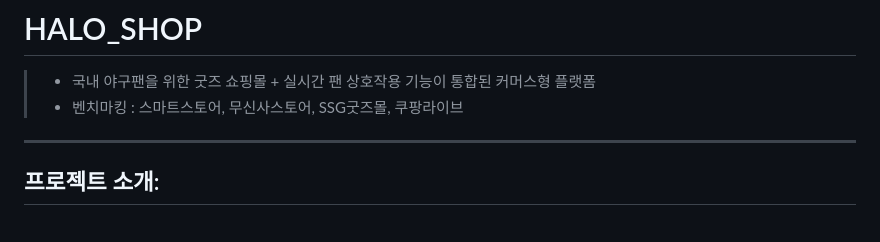
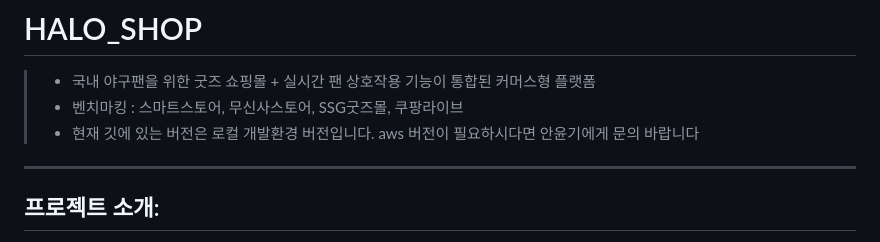
Before and after one commit to joyulbi/HALO_SHOP, a Markdown page: README.md, the part around the change. GitHub-like rendering.

```diff
--- a/README.md
+++ b/README.md
@@ -1,6 +1,7 @@
 # HALO_SHOP
 > - 국내 야구팬을 위한 굿즈 쇼핑몰 + 실시간 팬 상호작용 기능이 통합된 커머스형 플랫폼
 > - 벤치마킹 : 스마트스토어, 무신사스토어, SSG굿즈몰, 쿠팡라이브
+> - 현재 깃에 있는 버전은 로컬 개발환경 버전입니다. aws 버전이 필요하시다면 안윤기에게 문의 바랍니다
 
 ---
 
```
